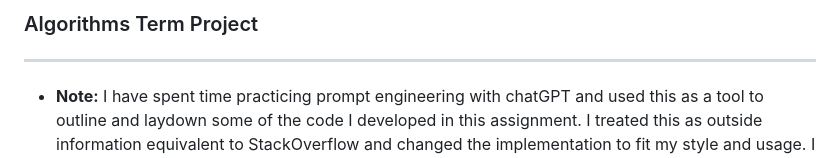
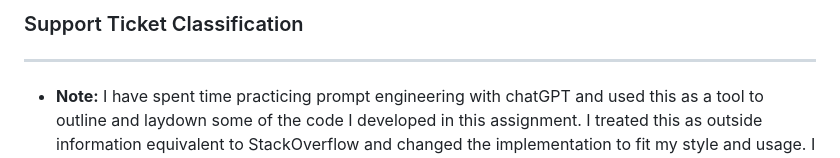
Before and after one commit to chris-caballero/Ticket-Classification-App, a Markdown page: README.md, the part around the change. Drawn GitHub-style.

```diff
--- a/README.md
+++ b/README.md
@@ -1,4 +1,4 @@
-### Algorithms Term Project
+### Support Ticket Classification
 ***
 * **Note:** I have spent time practicing prompt engineering with chatGPT and used this as a tool to outline and laydown some of the code I developed in this assignment. I treated this as outside information equivalent to StackOverflow and changed the implementation to fit my style and usage. I did not copy and paste any code. I also spent time verifying that all phases of my project work as intended.
 * The parts which used chatGPT to lay the groundwork are the Dataset class implementation and the CrossValidation method (which is used in model_eval.py to generate the reported scores).
```
